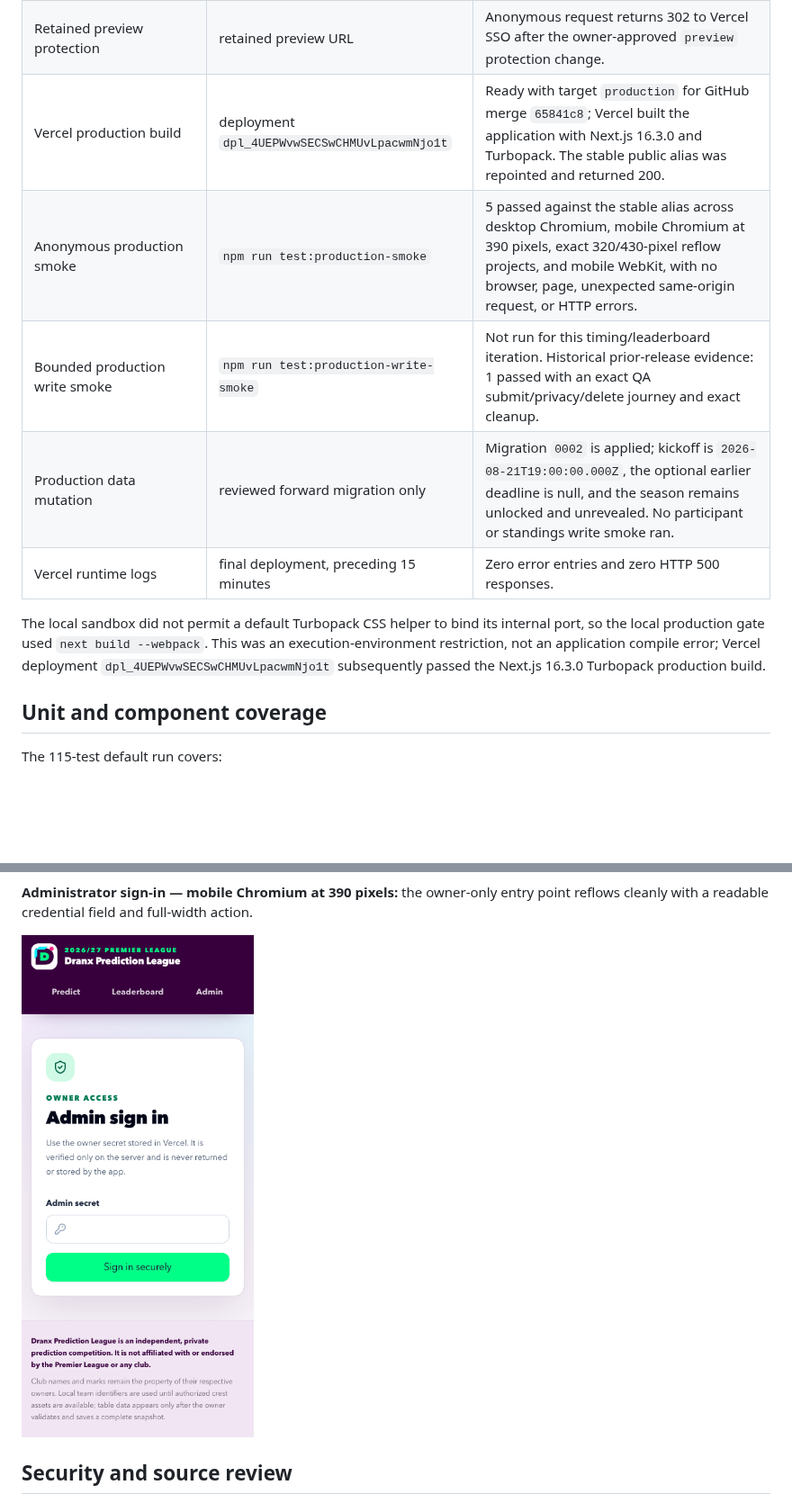
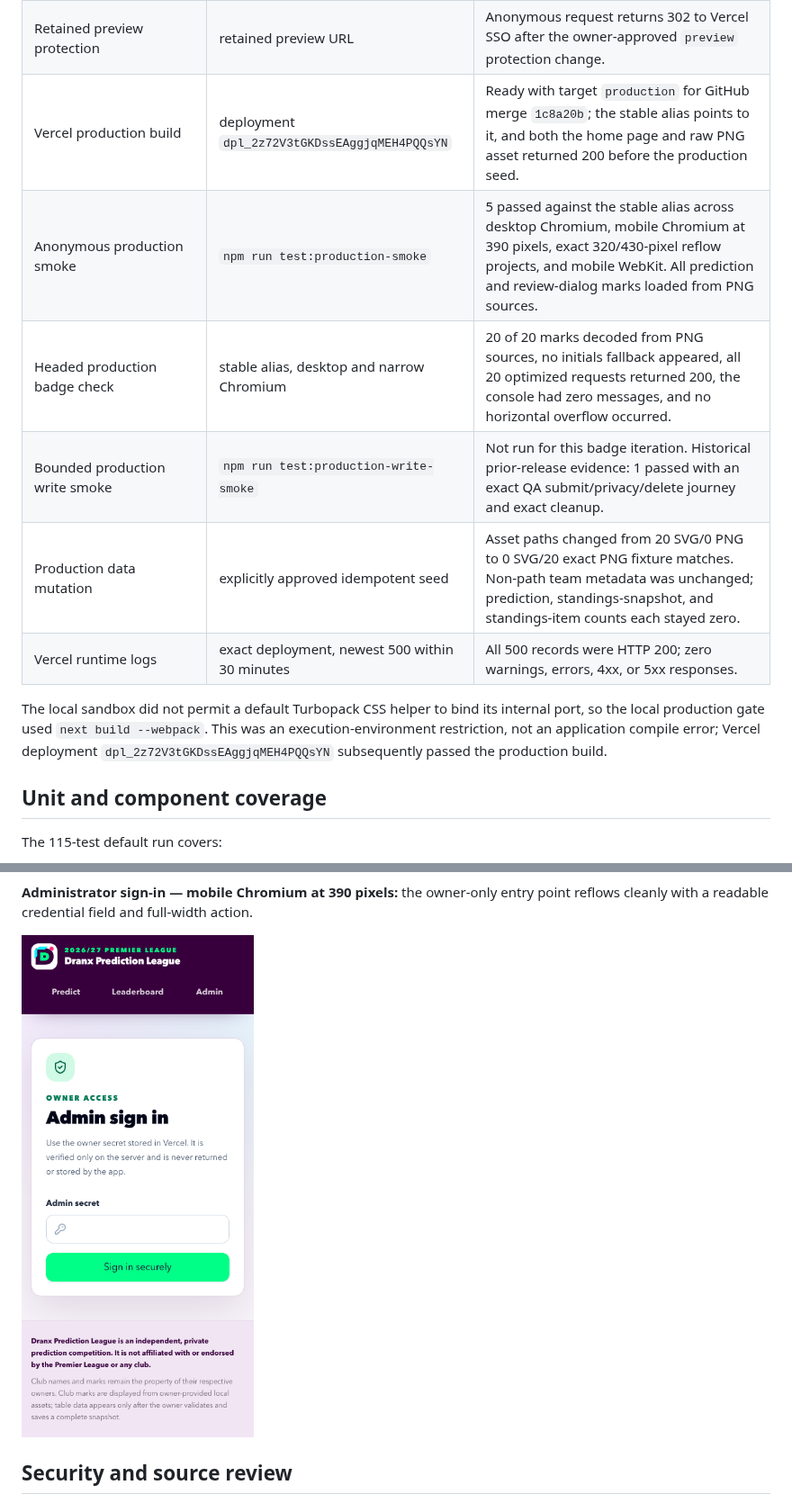
Before and after one commit to vdoshi96/Pl-predictions, a Markdown page: docs/QA.md, 2 parts joined by grey strips. Shown at 90% size. GitHub-like rendering; pictures changed too: docs/assets/qa/admin-login-mobile.png; blank space fills up the shorter version.

```diff
--- a/docs/QA.md
+++ b/docs/QA.md
@@ -18,13 +18,14 @@ Evidence date: 2026-08-08. This document records the newest completed local veri
 | Production dependency audit       | `npm audit --omit=dev --audit-level=high`      | 0 vulnerabilities.                                                                                                                                                                                                       |
 | Full dependency audit             | `npm audit --audit-level=high`                 | 4 moderate, 0 high, 0 critical. All four are development-only legacy `esbuild` paths through `drizzle-kit`; the proposed force fix would downgrade/break the selected Drizzle toolchain, so no force change was applied. |
 | Retained preview protection       | retained preview URL                           | Anonymous request returns 302 to Vercel SSO after the owner-approved `preview` protection change.                                                                                                                        |
-| Vercel production build           | deployment `dpl_4UEPWvwSECSwCHMUvLpacwmNjo1t`  | Ready with target `production` for GitHub merge `65841c8`; Vercel built the application with Next.js 16.3.0 and Turbopack. The stable public alias was repointed and returned 200.                                       |
-| Anonymous production smoke        | `npm run test:production-smoke`                | 5 passed against the stable alias across desktop Chromium, mobile Chromium at 390 pixels, exact 320/430-pixel reflow projects, and mobile WebKit, with no browser, page, unexpected same-origin request, or HTTP errors. |
-| Bounded production write smoke    | `npm run test:production-write-smoke`          | Not run for this timing/leaderboard iteration. Historical prior-release evidence: 1 passed with an exact QA submit/privacy/delete journey and exact cleanup.                                                             |
-| Production data mutation          | reviewed forward migration only                | Migration `0002` is applied; kickoff is `2026-08-21T19:00:00.000Z`, the optional earlier deadline is null, and the season remains unlocked and unrevealed. No participant or standings write smoke ran.                  |
-| Vercel runtime logs               | final deployment, preceding 15 minutes         | Zero error entries and zero HTTP 500 responses.                                                                                                                                                                          |
+| Vercel production build           | deployment `dpl_2z72V3tGKDssEAggjqMEH4PQQsYN`  | Ready with target `production` for GitHub merge `1c8a20b`; the stable alias points to it, and both the home page and raw PNG asset returned 200 before the production seed.                                              |
+| Anonymous production smoke        | `npm run test:production-smoke`                | 5 passed against the stable alias across desktop Chromium, mobile Chromium at 390 pixels, exact 320/430-pixel reflow projects, and mobile WebKit. All prediction and review-dialog marks loaded from PNG sources.        |
+| Headed production badge check     | stable alias, desktop and narrow Chromium      | 20 of 20 marks decoded from PNG sources, no initials fallback appeared, all 20 optimized requests returned 200, the console had zero messages, and no horizontal overflow occurred.                                      |
+| Bounded production write smoke    | `npm run test:production-write-smoke`          | Not run for this badge iteration. Historical prior-release evidence: 1 passed with an exact QA submit/privacy/delete journey and exact cleanup.                                                                          |
+| Production data mutation          | explicitly approved idempotent seed            | Asset paths changed from 20 SVG/0 PNG to 0 SVG/20 exact PNG fixture matches. Non-path team metadata was unchanged; prediction, standings-snapshot, and standings-item counts each stayed zero.                           |
+| Vercel runtime logs               | exact deployment, newest 500 within 30 minutes | All 500 records were HTTP 200; zero warnings, errors, 4xx, or 5xx responses.                                                                                                                                             |
 
-The local sandbox did not permit a default Turbopack CSS helper to bind its internal port, so the local production gate used `next build --webpack`. This was an execution-environment restriction, not an application compile error; Vercel deployment `dpl_4UEPWvwSECSwCHMUvLpacwmNjo1t` subsequently passed the Next.js 16.3.0 Turbopack production build.
+The local sandbox did not permit a default Turbopack CSS helper to bind its internal port, so the local production gate used `next build --webpack`. This was an execution-environment restriction, not an application compile error; Vercel deployment `dpl_2z72V3tGKDssEAggjqMEH4PQQsYN` subsequently passed the production build.
 
 ## Unit and component coverage
 
```
Also changed, not shown: other parts of docs/QA.md (+15 -13 lines), docs/context/LOG.md (+10 -1 lines), docs/context/STATUS.md (+8 -8 lines), docs/assets/qa/prediction-mobile.png, docs/assets/qa/review-mobile.png, 5 other files.
